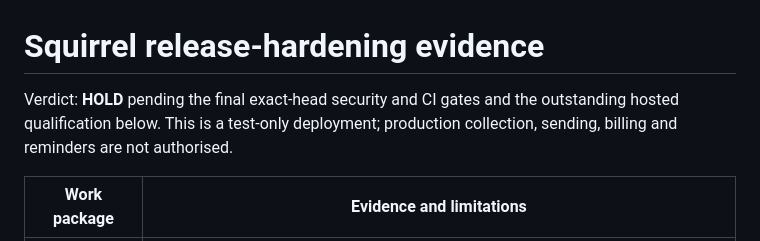
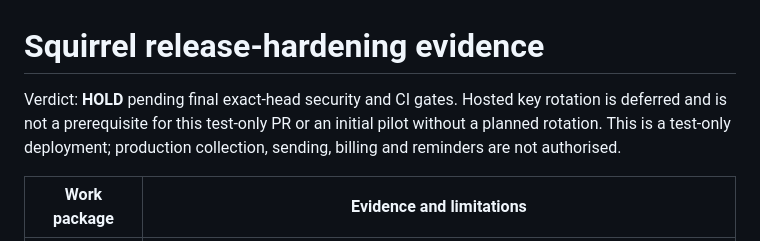
Before and after one commit to mitchins/cart-ray, a Markdown page: docs/evidence/squirrel-release-hardening.md, the part around the change. Drawn GitHub-style.

Commit message:
Defer hosted key rotation from test release gate

```diff
--- a/docs/evidence/squirrel-release-hardening.md
+++ b/docs/evidence/squirrel-release-hardening.md
@@ -1,6 +1,6 @@
 # Squirrel release-hardening evidence
 
-Verdict: **HOLD** pending the final exact-head security and CI gates and the outstanding hosted qualification below. This is a test-only deployment; production collection, sending, billing and reminders are not authorised.
+Verdict: **HOLD** pending final exact-head security and CI gates. Hosted key rotation is deferred and is not a prerequisite for this test-only PR or an initial pilot without a planned rotation. This is a test-only deployment; production collection, sending, billing and reminders are not authorised.
 
 | Work package | Evidence and limitations |
 | --- | --- |
```
